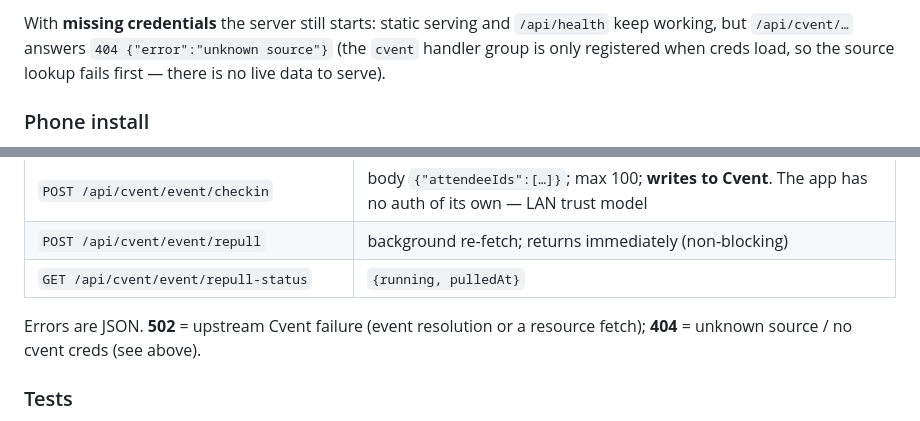
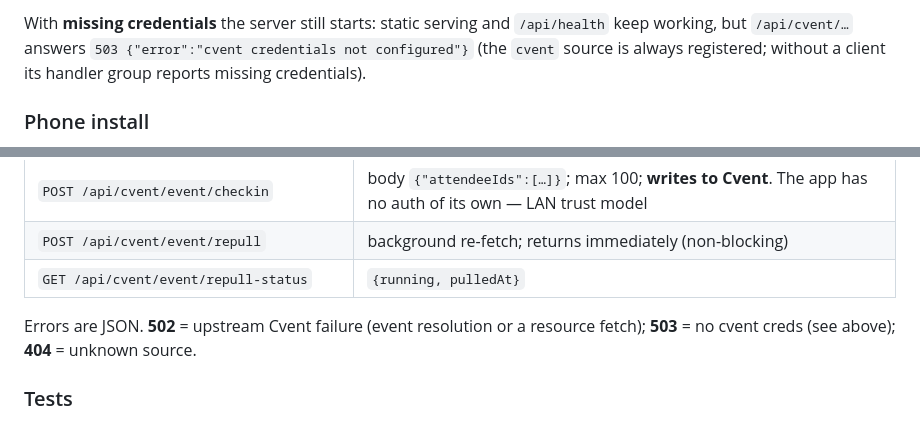
Before and after one commit to IndicoDataFusion/cvent-data, a Markdown page: README.md, 2 parts joined by grey strips. Rendered like a GitHub page.

Commit message:
docs: correct no-creds behavior (503, not 404) after fix

```diff
--- a/README.md
+++ b/README.md
@@ -51,9 +51,9 @@ optional (default `https://api-platform.cvent.com/ea`; the EU base is
 
 With **missing credentials** the server still starts: static serving and
 `/api/health` keep working, but `/api/cvent/…` answers
-`404 {"error":"unknown source"}` (the `cvent` handler group is only
-registered when creds load, so the source lookup fails first — there is no
-live data to serve).
+`503 {"error":"cvent credentials not configured"}` (the `cvent` source is
+always registered; without a client its handler group reports missing
+credentials).
 
 ### Phone install
 
@@ -91,7 +91,8 @@ the intended path for HTTPS-deployed or file-only setups.
 | `GET /api/cvent/event/repull-status` | `{running, pulledAt}` |
 
 Errors are JSON. **502** = upstream Cvent failure (event resolution or a
-resource fetch); **404** = unknown source / no cvent creds (see above).
+resource fetch); **503** = no cvent creds (see above); **404** = unknown
+source.
 
 ### Tests
 
```
